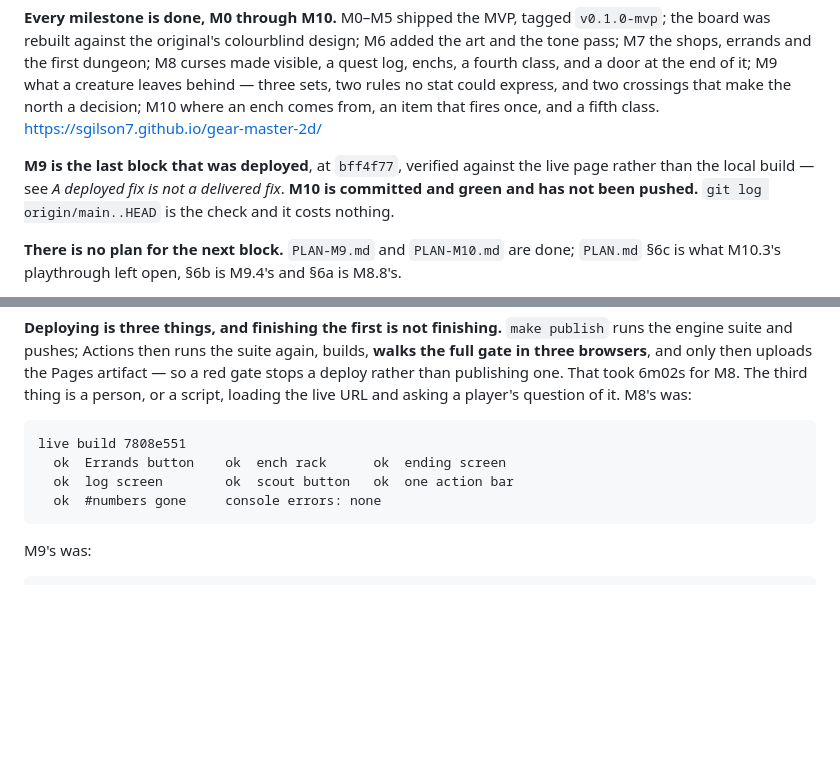
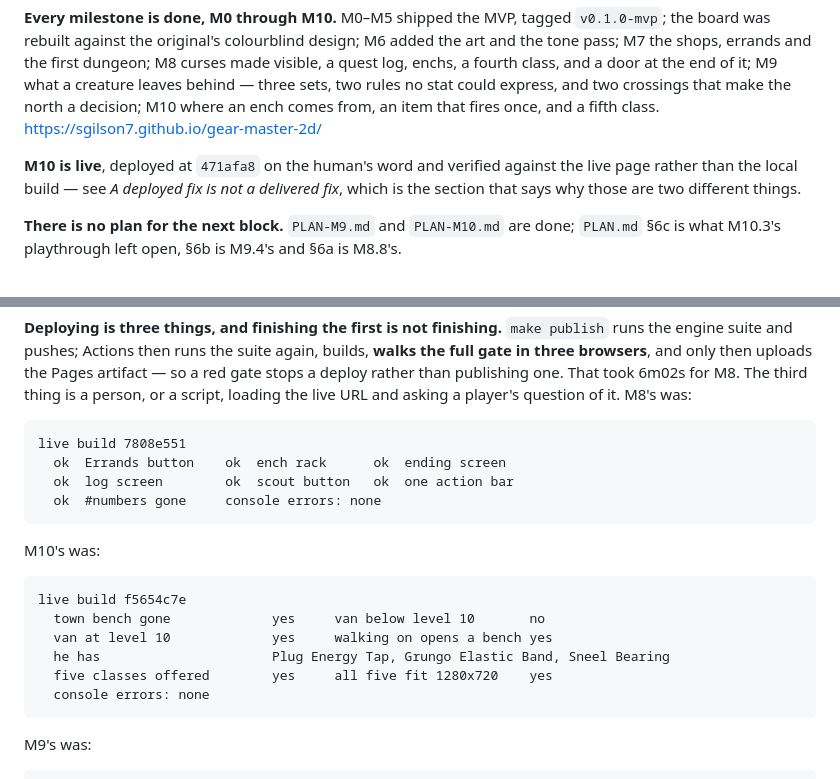
Before and after one commit to sgilson7/gear-master-2d, a Markdown page: CLAUDE.md, 2 parts joined by grey strips. Drawn GitHub-style; blank space fills up the shorter version.

````diff
--- a/CLAUDE.md
+++ b/CLAUDE.md
@@ -28,10 +28,10 @@ stat could express, and two crossings that make the north a decision; M10 where
 an ench comes from, an item that fires once, and a fifth class.
 <https://sgilson7.github.io/gear-master-2d/>
 
-**M9 is the last block that was deployed**, at `bff4f77`, verified against the
-live page rather than the local build — see *A deployed fix is not a delivered
-fix*. **M10 is committed and green and has not been pushed.**
-`git log origin/main..HEAD` is the check and it costs nothing.
+**M10 is live**, deployed at `471afa8` on the human's word and verified against
+the live page rather than the local build — see *A deployed fix is not a
+delivered fix*, which is the section that says why those are two different
+things.
 
 **There is no plan for the next block.** `PLAN-M9.md` and `PLAN-M10.md` are
 done; `PLAN.md` §6c is what M10.3's playthrough left open, §6b is M9.4's and
@@ -1533,6 +1533,17 @@ live build 7808e551
   ok  #numbers gone     console errors: none
 ```
 
+M10's was:
+
+```
+live build f5654c7e
+  town bench gone             yes     van below level 10       no
+  van at level 10             yes     walking on opens a bench yes
+  he has                      Plug Energy Tap, Grungo Elastic Band, Sneel Bearing
+  five classes offered        yes     all five fit 1280x720    yes
+  console errors: none
+```
+
 M9's was:
 
 ```
````
Also changed, not shown: HANDOFF.md (+6 -6 lines).
